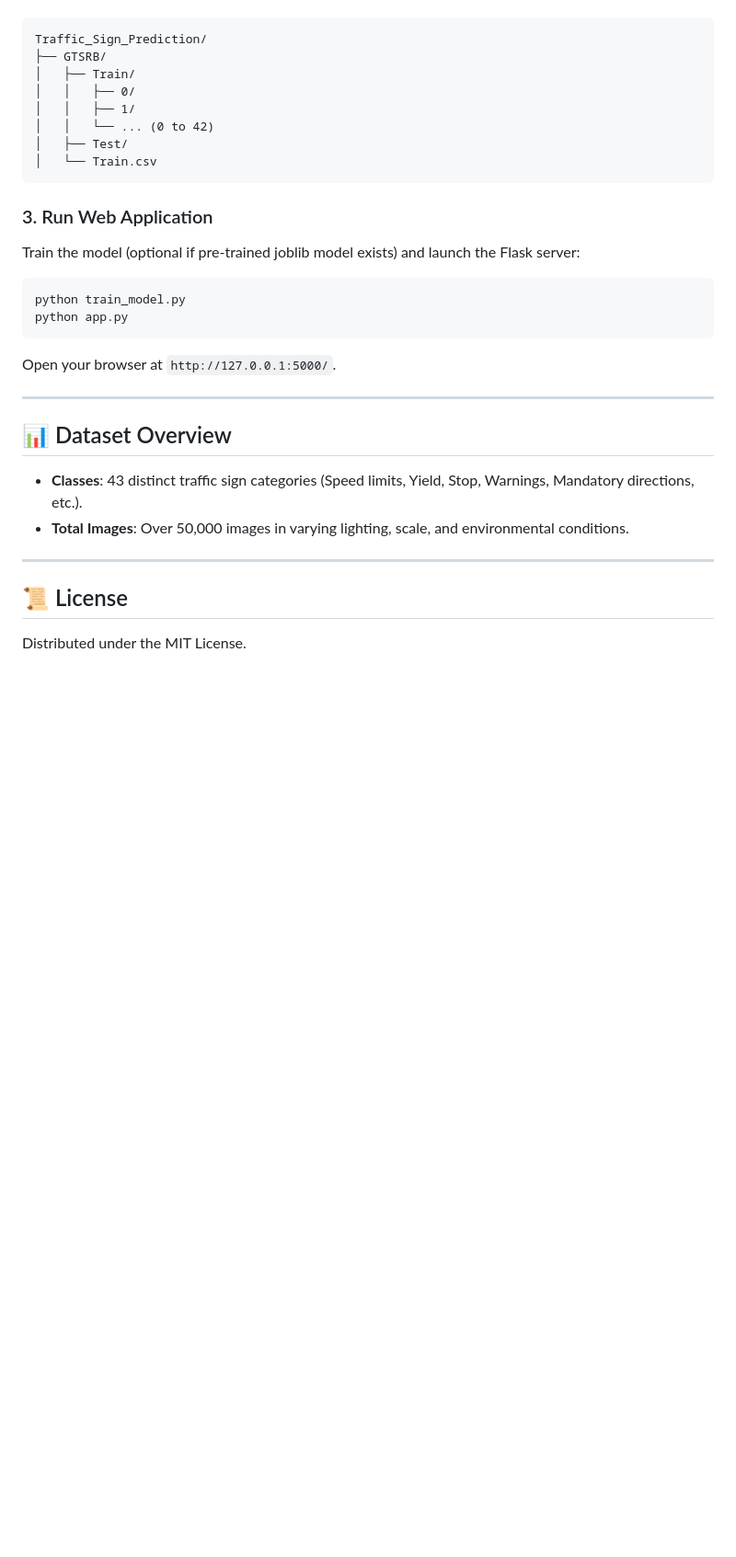
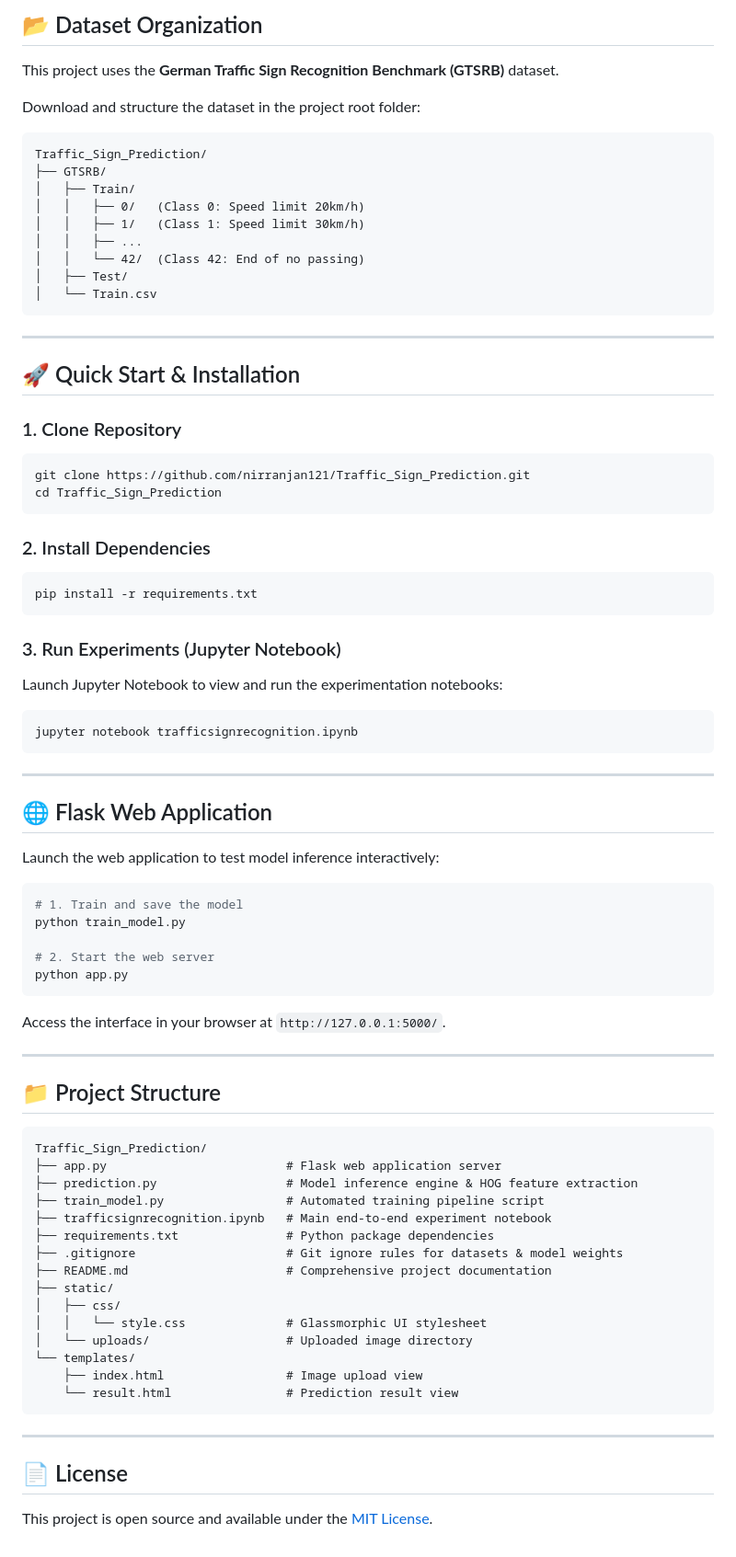
Before and after one commit to nirranjan121/Traffic_Sign_Prediction, a Markdown page: README.md, the part around one of its changes. Shown at 92% size. Drawn GitHub-style; blank space fills up the shorter version.

````diff
--- a/README.md
+++ b/README.md
@@ -47,32 +100,82 @@ Download the **GTSRB (German Traffic Sign Recognition Benchmark)** dataset and e
+## 📂 Dataset Organization
+
+This project uses the **German Traffic Sign Recognition Benchmark (GTSRB)** dataset.
+
+Download and structure the dataset in the project root folder:
 
 ```text
 Traffic_Sign_Prediction/
 ├── GTSRB/
 │   ├── Train/
-│   │   ├── 0/
-│   │   ├── 1/
-│   │   └── ... (0 to 42)
+│   │   ├── 0/   (Class 0: Speed limit 20km/h)
+│   │   ├── 1/   (Class 1: Speed limit 30km/h)
+│   │   ├── ...
+│   │   └── 42/  (Class 42: End of no passing)
 │   ├── Test/
 │   └── Train.csv
 ```
 
-### 3. Run Web Application
-Train the model (optional if pre-trained joblib model exists) and launch the Flask server:
+---
 
+## 🚀 Quick Start & Installation
+
+### 1. Clone Repository
 ```bash
-python train_model.py
-python app.py
+git clone https://github.com/nirranjan121/Traffic_Sign_Prediction.git
+cd Traffic_Sign_Prediction
 ```
-Open your browser at `http://127.0.0.1:5000/`.
+
+### 2. Install Dependencies
+```bash
+pip install -r requirements.txt
+```
+
+### 3. Run Experiments (Jupyter Notebook)
+Launch Jupyter Notebook to view and run the experimentation notebooks:
+```bash
+jupyter notebook trafficsignrecognition.ipynb
+```
 
 ---
 
-## 📊 Dataset Overview
+## 🌐 Flask Web Application
 
-- **Classes**: 43 distinct traffic sign categories (Speed limits, Yield, Stop, Warnings, Mandatory directions, etc.).
-- **Total Images**: Over 50,000 images in varying lighting, scale, and environmental conditions.
+Launch the web application to test model inference interactively:
+
+```bash
+# 1. Train and save the model
+python train_model.py
+
+# 2. Start the web server
+python app.py
+```
+
+Access the interface in your browser at `http://127.0.0.1:5000/`.
 
 ---
 
-## 📜 License
-Distributed under the MIT License.
+## 📁 Project Structure
+
+```text
+Traffic_Sign_Prediction/
+├── app.py                         # Flask web application server
+├── prediction.py                  # Model inference engine & HOG feature extraction
+├── train_model.py                 # Automated training pipeline script
+├── trafficsignrecognition.ipynb   # Main end-to-end experiment notebook
+├── requirements.txt               # Python package dependencies
+├── .gitignore                     # Git ignore rules for datasets & model weights
+├── README.md                      # Comprehensive project documentation
+├── static/
+│   ├── css/
+│   │   └── style.css              # Glassmorphic UI stylesheet
+│   └── uploads/                   # Uploaded image directory
+└── templates/
+    ├── index.html                 # Image upload view
+    └── result.html                # Prediction result view
+```
+
+---
+
+## 📄 License
+
+This project is open source and available under the [MIT License](LICENSE).
````
Also changed, not shown: other parts of README.md (+83 -30 lines).
